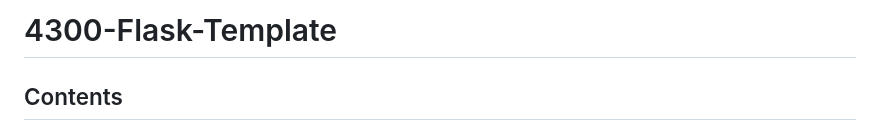
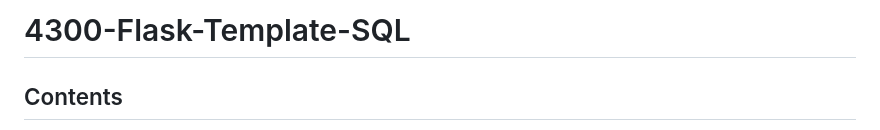
Before and after one commit to iamjustanant/UNpositioned, a Markdown page: README.md, the part around the change printed below. Drawn GitHub-style.

Commit message:
Update README.md
Updated template picture

```diff
--- a/README.md
+++ b/README.md
@@ -1,4 +1,4 @@
-# 4300-Flask-Template
+# 4300-Flask-Template-SQL
 
 ## Contents
 
```
Also changed, not shown: other parts of README.md (+1 -1 lines).
